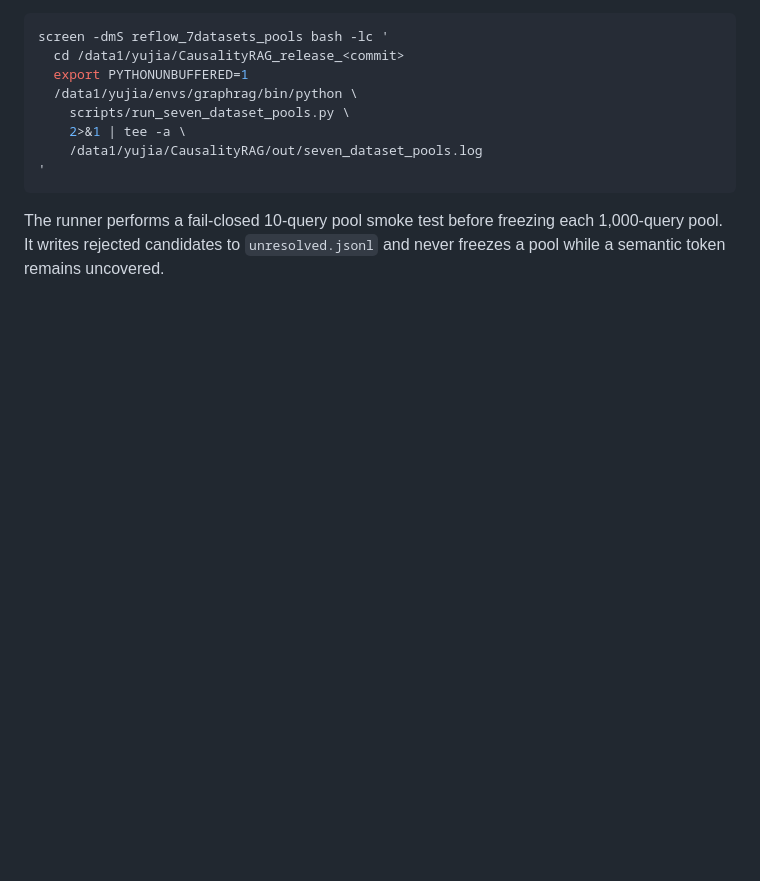
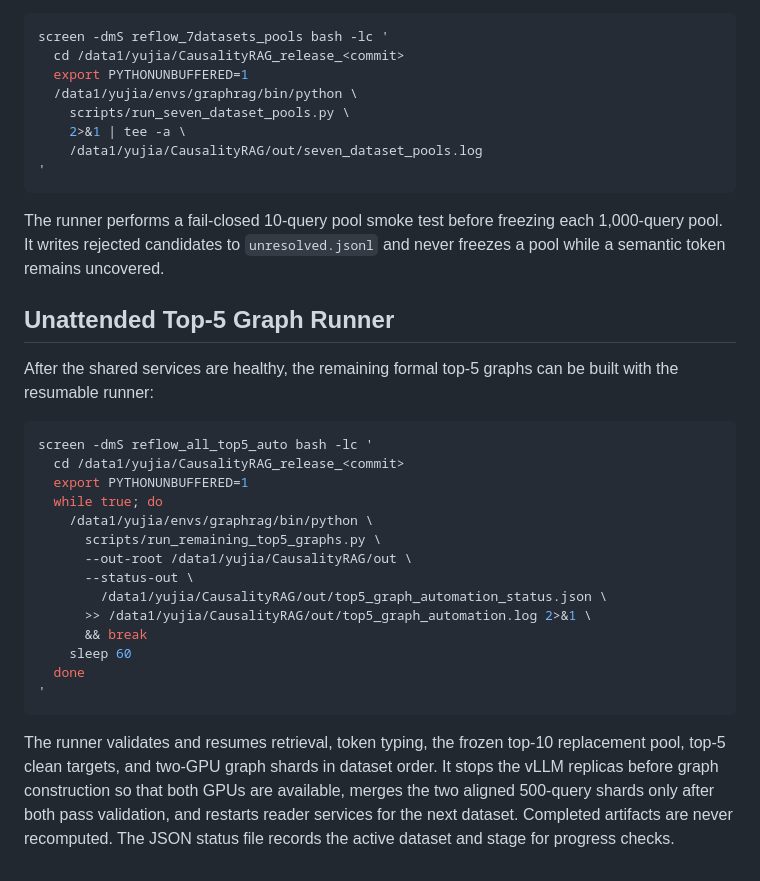
Before and after one commit to JayLZhou/CausalityRAG, a Markdown page: EXPERIMENT_RUNBOOK.md, the part around the change. GitHub-like rendering; blank space fills up the shorter version.

Commit message:
Document unattended graph pipeline

````diff
--- a/EXPERIMENT_RUNBOOK.md
+++ b/EXPERIMENT_RUNBOOK.md
@@ -177,3 +177,33 @@ screen -dmS reflow_7datasets_pools bash -lc '
 The runner performs a fail-closed 10-query pool smoke test before freezing each
 1,000-query pool. It writes rejected candidates to `unresolved.jsonl` and
 never freezes a pool while a semantic token remains uncovered.
+
+## Unattended Top-5 Graph Runner
+
+After the shared services are healthy, the remaining formal top-5 graphs can
+be built with the resumable runner:
+
+```bash
+screen -dmS reflow_all_top5_auto bash -lc '
+  cd /data1/yujia/CausalityRAG_release_<commit>
+  export PYTHONUNBUFFERED=1
+  while true; do
+    /data1/yujia/envs/graphrag/bin/python \
+      scripts/run_remaining_top5_graphs.py \
+      --out-root /data1/yujia/CausalityRAG/out \
+      --status-out \
+        /data1/yujia/CausalityRAG/out/top5_graph_automation_status.json \
+      >> /data1/yujia/CausalityRAG/out/top5_graph_automation.log 2>&1 \
+      && break
+    sleep 60
+  done
+'
+```
+
+The runner validates and resumes retrieval, token typing, the frozen top-10
+replacement pool, top-5 clean targets, and two-GPU graph shards in dataset
+order. It stops the vLLM replicas before graph construction so that both GPUs
+are available, merges the two aligned 500-query shards only after both pass
+validation, and restarts reader services for the next dataset. Completed
+artifacts are never recomputed. The JSON status file records the active
+dataset and stage for progress checks.
````
